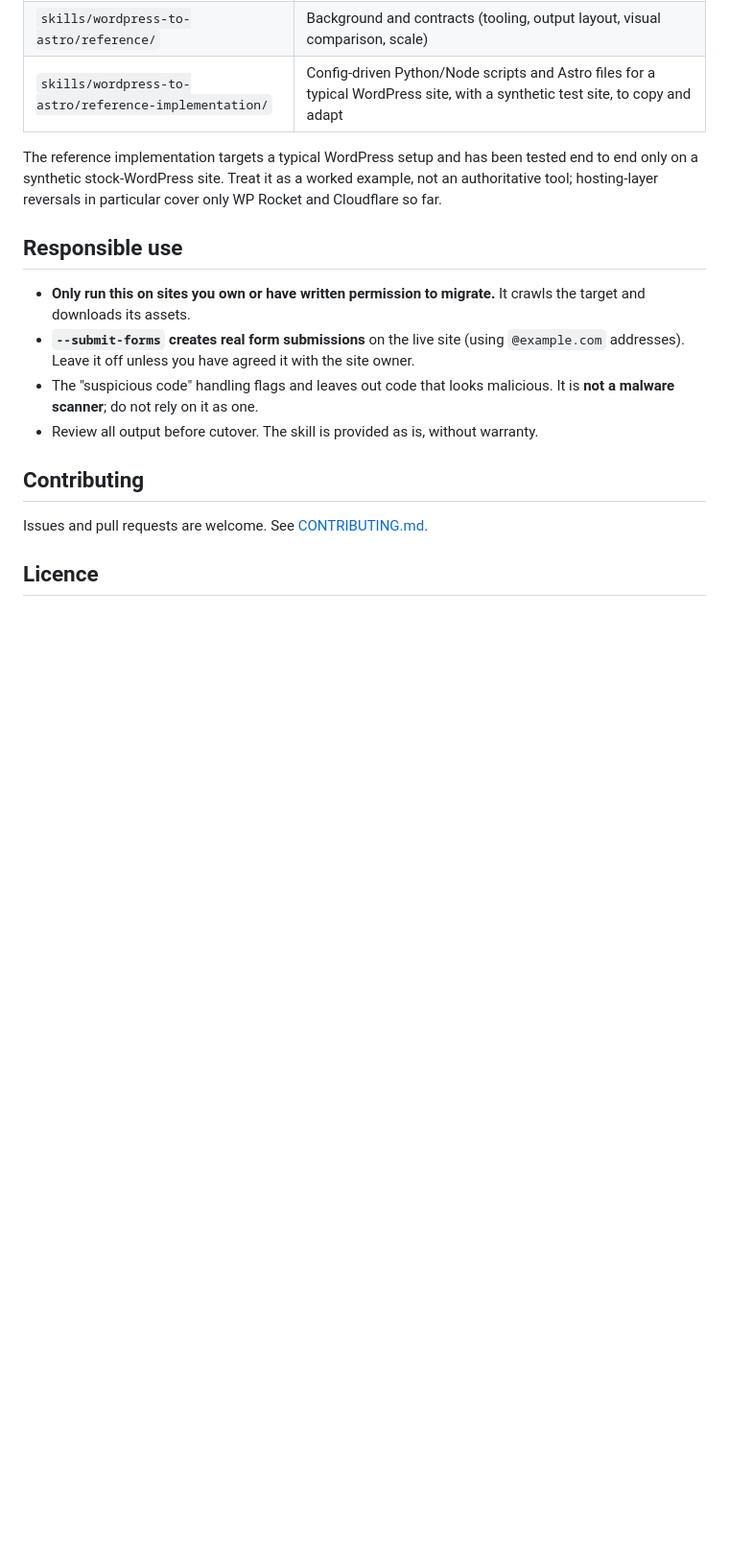
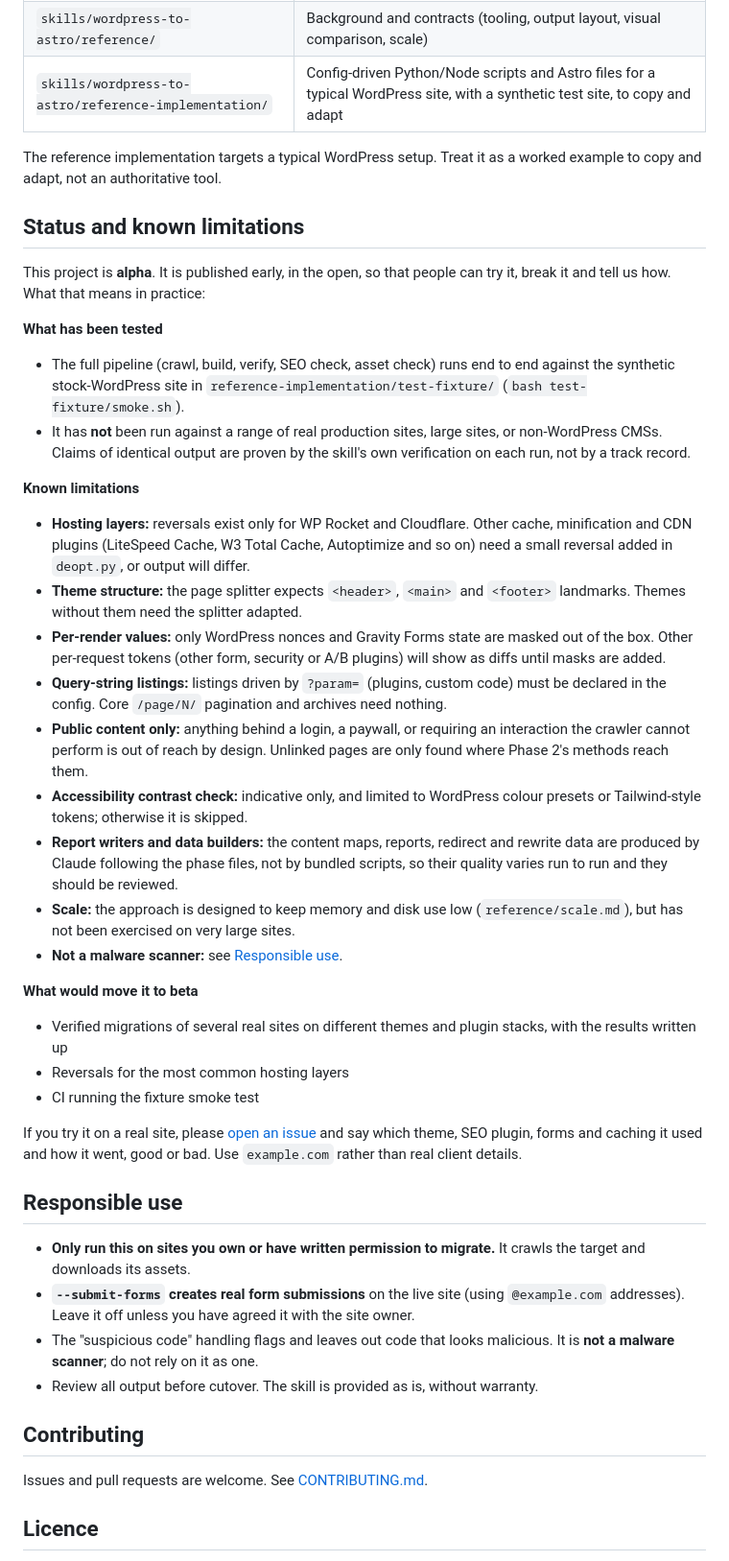
Before and after one commit to nathanpitman/WordPress-to-Astro-migration-skill, a Markdown page: README.md, the part around one of its changes. Shown at 96% size. Drawn GitHub-style; blank space fills up the shorter version.

Commit message:
Add alpha status and known limitations to README
Co-Authored-By: Claude Sonnet 5.5 <noreply@anthropic.com>
Claude-Session: https://claude.ai/code/session_01GzF7gBp3QhvBHpg7pY36zG

```diff
--- a/README.md
+++ b/README.md
@@ -52,7 +56,33 @@ The skill is versioned (`version` in `SKILL.md`, history in `CHANGELOG.md`). Whe
 | `skills/wordpress-to-astro/reference/` | Background and contracts (tooling, output layout, visual comparison, scale) |
 | `skills/wordpress-to-astro/reference-implementation/` | Config-driven Python/Node scripts and Astro files for a typical WordPress site, with a synthetic test site, to copy and adapt |
 
-The reference implementation targets a typical WordPress setup and has been tested end to end only on a synthetic stock-WordPress site. Treat it as a worked example, not an authoritative tool; hosting-layer reversals in particular cover only WP Rocket and Cloudflare so far.
+The reference implementation targets a typical WordPress setup. Treat it as a worked example to copy and adapt, not an authoritative tool.
+
+## Status and known limitations
+
+This project is **alpha**. It is published early, in the open, so that people can try it, break it and tell us how. What that means in practice:
+
+**What has been tested**
+- The full pipeline (crawl, build, verify, SEO check, asset check) runs end to end against the synthetic stock-WordPress site in `reference-implementation/test-fixture/` (`bash test-fixture/smoke.sh`).
+- It has **not** been run against a range of real production sites, large sites, or non-WordPress CMSs. Claims of identical output are proven by the skill's own verification on each run, not by a track record.
+
+**Known limitations**
+- **Hosting layers:** reversals exist only for WP Rocket and Cloudflare. Other cache, minification and CDN plugins (LiteSpeed Cache, W3 Total Cache, Autoptimize and so on) need a small reversal added in `deopt.py`, or output will differ.
+- **Theme structure:** the page splitter expects `<header>`, `<main>` and `<footer>` landmarks. Themes without them need the splitter adapted.
+- **Per-render values:** only WordPress nonces and Gravity Forms state are masked out of the box. Other per-request tokens (other form, security or A/B plugins) will show as diffs until masks are added.
+- **Query-string listings:** listings driven by `?param=` (plugins, custom code) must be declared in the config. Core `/page/N/` pagination and archives need nothing.
+- **Public content only:** anything behind a login, a paywall, or requiring an interaction the crawler cannot perform is out of reach by design. Unlinked pages are only found where Phase 2's methods reach them.
+- **Accessibility contrast check:** indicative only, and limited to WordPress colour presets or Tailwind-style tokens; otherwise it is skipped.
+- **Report writers and data builders:** the content maps, reports, redirect and rewrite data are produced by Claude following the phase files, not by bundled scripts, so their quality varies run to run and they should be reviewed.
+- **Scale:** the approach is designed to keep memory and disk use low (`reference/scale.md`), but has not been exercised on very large sites.
+- **Not a malware scanner:** see [Responsible use](#responsible-use).
+
+**What would move it to beta**
+- Verified migrations of several real sites on different themes and plugin stacks, with the results written up
+- Reversals for the most common hosting layers
+- CI running the fixture smoke test
+
+If you try it on a real site, please [open an issue](https://github.com/nathanpitman/WordPress-to-Astro-migration-skill/issues) and say which theme, SEO plugin, forms and caching it used and how it went, good or bad. Use `example.com` rather than real client details.
 
 ## Responsible use
 
```
Also changed, not shown: other parts of README.md (+4 -0 lines).
